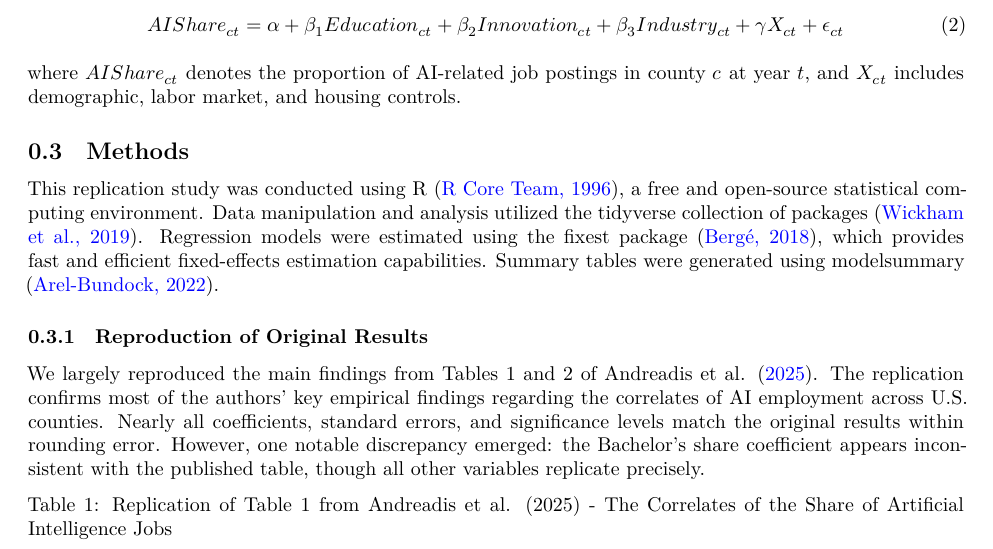
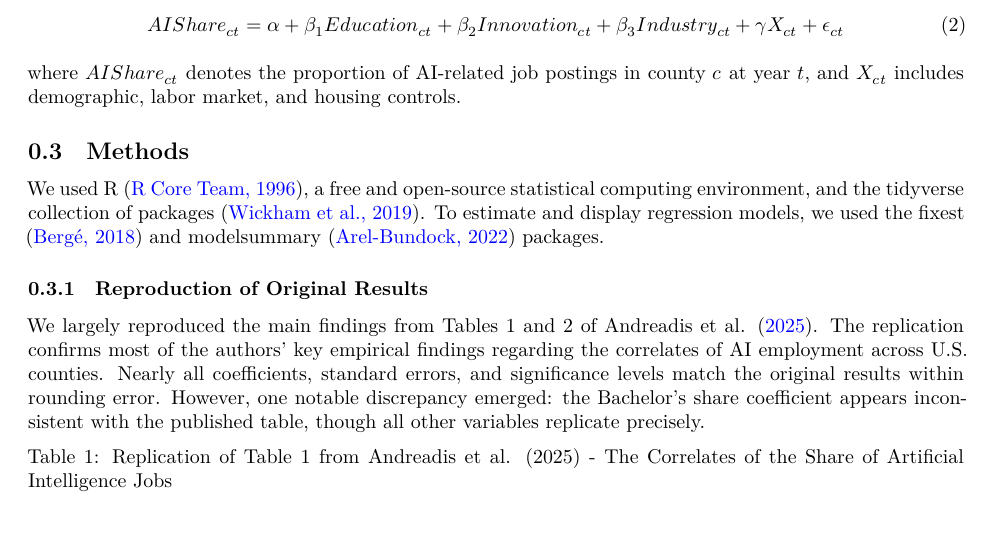
Before and after one commit to JacobKhay/Andreadis-Replication, a Quarto document (replication.qmd): part of page 3 of 12, cut so that both start at the same text. Rendered offline with R 4.5, knitr and Pandoc in place of Quarto, then LaTeX, with nearby package versions; some code elsewhere in the file could not run offline.

Commit message:
post meeting

```diff
--- a/replication.qmd
+++ b/replication.qmd
@@ -152,7 +147,7 @@ where $AIShare_{ct}$ denotes the proportion of AI-related job postings in county
 
 ## Methods
 
-This replication study was conducted using R [@r1996], a free and open-source statistical computing environment. Data manipulation and analysis utilized the tidyverse collection of packages [@tidyverse]. Regression models were estimated using the fixest package [@fixest], which provides fast and efficient fixed-effects estimation capabilities. Summary tables were generated using modelsummary [@modelsummary].
+We used R [@r1996], a free and open-source statistical computing environment, and the tidyverse collection of packages [@tidyverse]. To estimate and display regression models, we used the fixest [@fixest] and modelsummary [@modelsummary] packages.
 
 ### Reproduction of Original Results
 
```
Also changed, not shown: replication.tex, replication.qmd (13 more changed lines).
